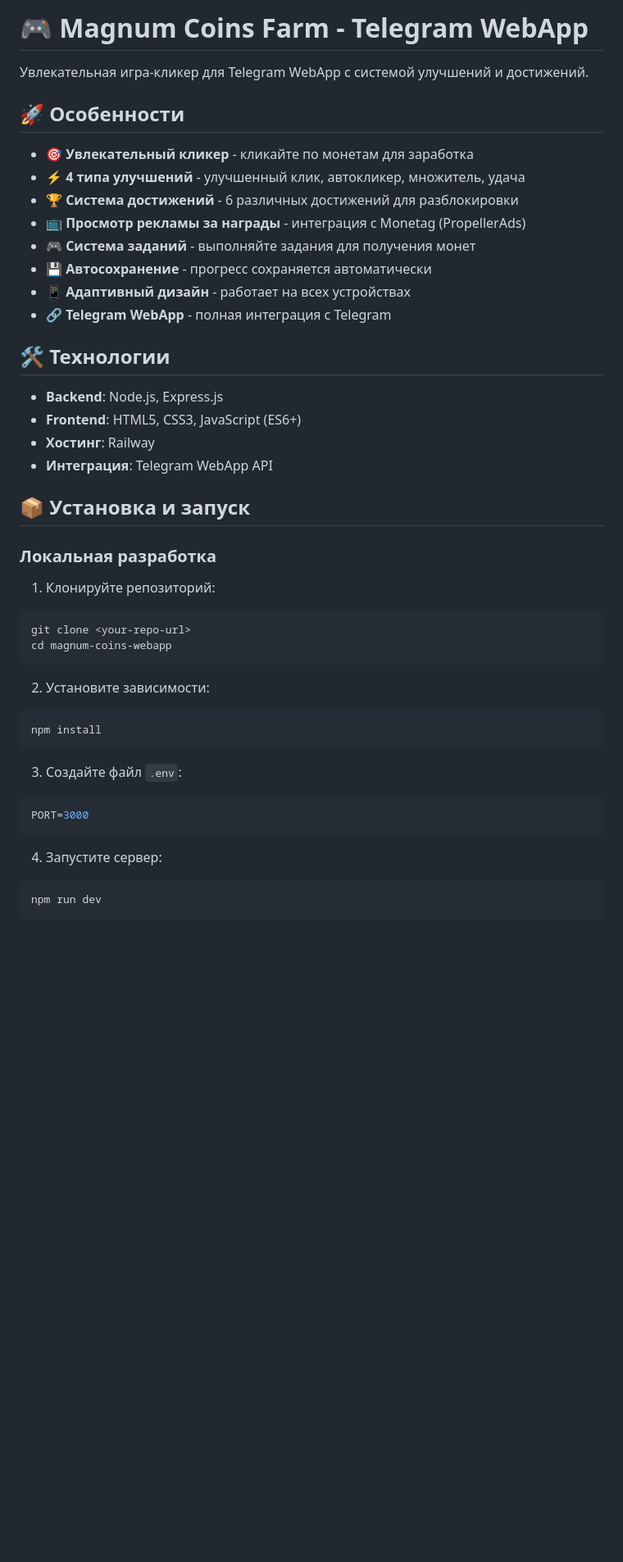
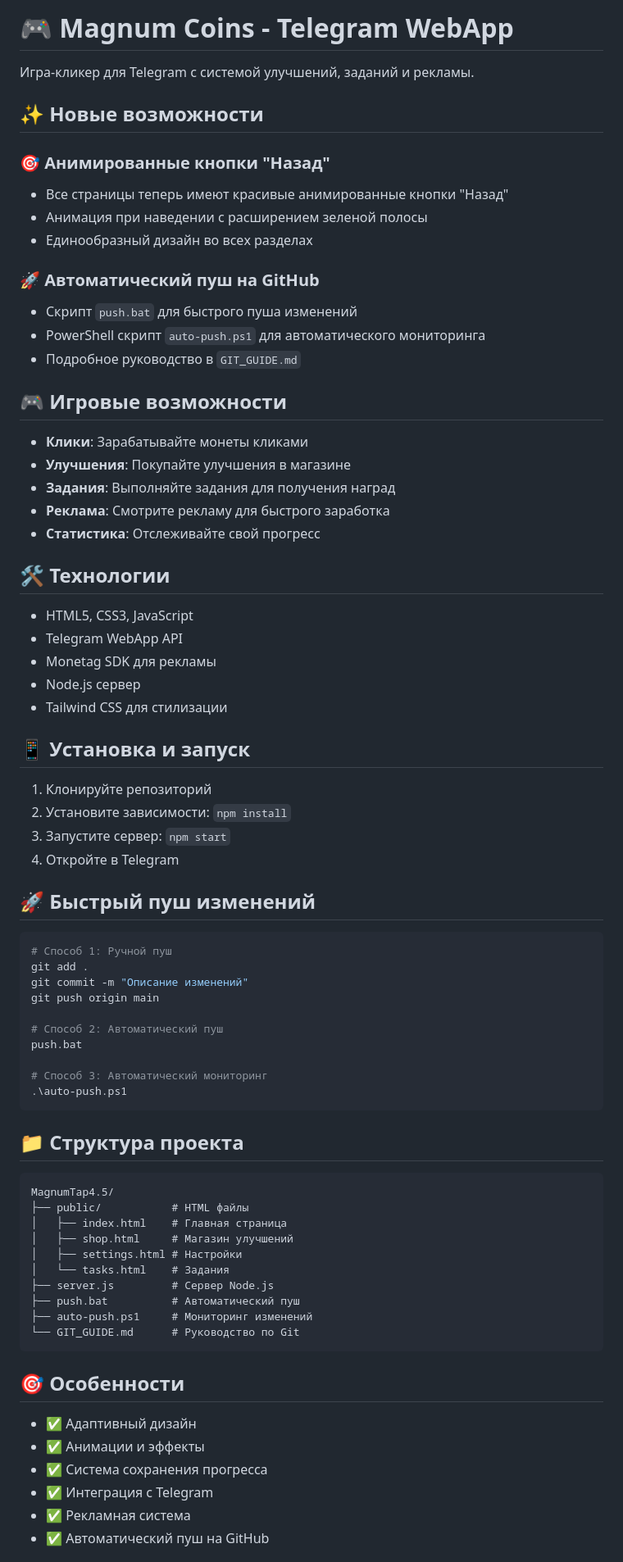
Before and after one commit to Matvienko1710/MagnumTap4.5, a Markdown page: README.md, the part around one of its changes. Shown at 82% size. Rendered like a GitHub page; blank space fills up the shorter version.

````diff
--- a/README.md
+++ b/README.md
@@ -1,47 +1,78 @@
-# 🎮 Magnum Coins Farm - Telegram WebApp
+# 🎮 Magnum Coins - Telegram WebApp
 
-Увлекательная игра-кликер для Telegram WebApp с системой улучшений и достижений.
+Игра-кликер для Telegram с системой улучшений, заданий и рекламы.
 
-## 🚀 Особенности
+## ✨ Новые возможности
 
-- 🎯 **Увлекательный кликер** - кликайте по монетам для заработка
-- ⚡ **4 типа улучшений** - улучшенный клик, автокликер, множитель, удача
-- 🏆 **Система достижений** - 6 различных достижений для разблокировки
-- 📺 **Просмотр рекламы за награды** - интеграция с Monetag (PropellerAds)
-- 🎮 **Система заданий** - выполняйте задания для получения монет
-- 💾 **Автосохранение** - прогресс сохраняется автоматически
-- 📱 **Адаптивный дизайн** - работает на всех устройствах
-- 🔗 **Telegram WebApp** - полная интеграция с Telegram
+### 🎯 Анимированные кнопки "Назад"
+- Все страницы теперь имеют красивые анимированные кнопки "Назад"
+- Анимация при наведении с расширением зеленой полосы
+- Единообразный дизайн во всех разделах
 
-## 🛠️ Технологии
+### 🚀 Автоматический пуш на GitHub
+- Скрипт `push.bat` для быстрого пуша изменений
+- PowerShell скрипт `auto-push.ps1` для автоматического мониторинга
+- Подробное руководство в `GIT_GUIDE.md`
 
-- **Backend**: Node.js, Express.js
-- **Frontend**: HTML5, CSS3, JavaScript (ES6+)
-- **Хостинг**: Railway
-- **Интеграция**: Telegram WebApp API
+## 🎮 Игровые возможности
 
-## 📦 Установка и запуск
+- **Клики**: Зарабатывайте монеты кликами
+- **Улучшения**: Покупайте улучшения в магазине
+- **Задания**: Выполняйте задания для получения наград
+- **Реклама**: Смотрите рекламу для быстрого заработка
+- **Статистика**: Отслеживайте свой прогресс
 
-### Локальная разработка
+## 🛠 Технологии
 
-1. Клонируйте репозиторий:
+- HTML5, CSS3, JavaScript
+- Telegram WebApp API
+- Monetag SDK для рекламы
+- Node.js сервер
+- Tailwind CSS для стилизации
+
+## 📱 Установка и запуск
+
+1. Клонируйте репозиторий
+2. Установите зависимости: `npm install`
+3. Запустите сервер: `npm start`
+4. Откройте в Telegram
+
+## 🚀 Быстрый пуш изменений
+
 ```bash
-git clone <your-repo-url>
-cd magnum-coins-webapp
+# Способ 1: Ручной пуш
+git add .
+git commit -m "Описание изменений"
+git push origin main
+
+# Способ 2: Автоматический пуш
+push.bat
+
+# Способ 3: Автоматический мониторинг
+.\auto-push.ps1
 ```
 
-2. Установите зависимости:
-```bash
-npm install
+## 📁 Структура проекта
+
+```
+MagnumTap4.5/
+├── public/           # HTML файлы
+│   ├── index.html    # Главная страница
+│   ├── shop.html     # Магазин улучшений
+│   ├── settings.html # Настройки
+│   └── tasks.html    # Задания
+├── server.js         # Сервер Node.js
+├── push.bat          # Автоматический пуш
+├── auto-push.ps1     # Мониторинг изменений
+└── GIT_GUIDE.md      # Руководство по Git
 ```
 
-3. Создайте файл `.env`:
-```env
-PORT=3000
-```
+## 🎯 Особенности
 
-4. Запустите сервер:
-```bash
-npm run dev
-```
+- ✅ Адаптивный дизайн
+- ✅ Анимации и эффекты
+- ✅ Система сохранения прогресса
+- ✅ Интеграция с Telegram
+- ✅ Рекламная система
+- ✅ Автоматический пуш на GitHub
 
````
Also changed, not shown: other parts of README.md (+4 -102 lines).
